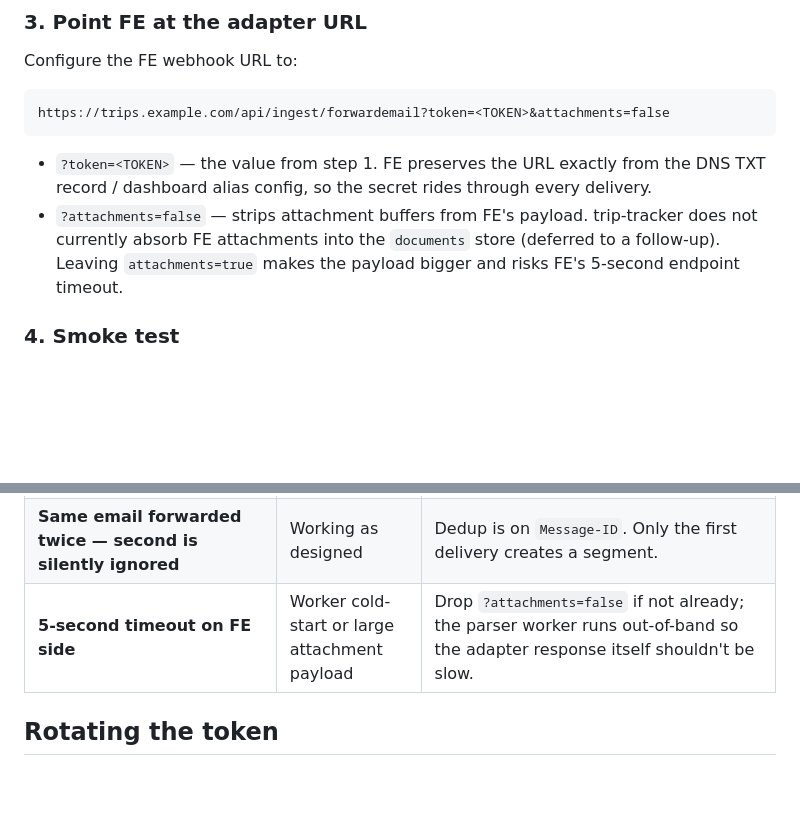
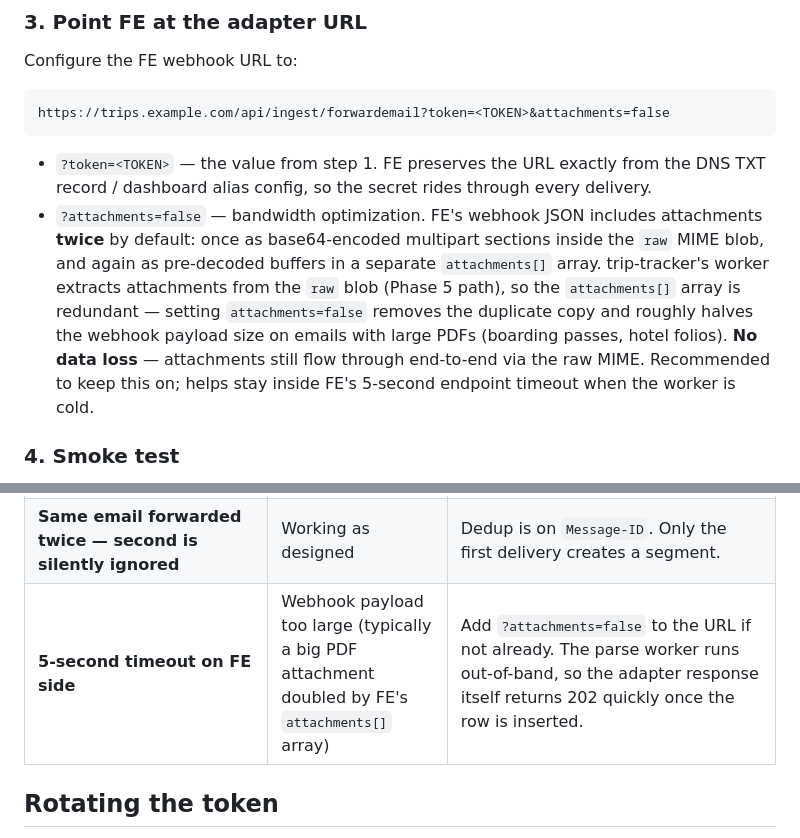
Before and after one commit to owine/trip-tracker, a Markdown page: docs/forwardemail-setup.md, 2 parts joined by grey strips. Drawn GitHub-style; blank space fills up the shorter version.

Commit message:
docs(ingest): clarify attachments=false is bandwidth-only, not data-loss

```diff
--- a/docs/forwardemail-setup.md
+++ b/docs/forwardemail-setup.md
@@ -50,10 +50,16 @@ https://trips.example.com/api/ingest/forwardemail?token=<TOKEN>&attachments=fals
 - `?token=<TOKEN>` — the value from step 1. FE preserves the URL exactly
   from the DNS TXT record / dashboard alias config, so the secret rides
   through every delivery.
-- `?attachments=false` — strips attachment buffers from FE's payload.
-  trip-tracker does not currently absorb FE attachments into the `documents`
-  store (deferred to a follow-up). Leaving `attachments=true` makes the
-  payload bigger and risks FE's 5-second endpoint timeout.
+- `?attachments=false` — bandwidth optimization. FE's webhook JSON includes
+  attachments **twice** by default: once as base64-encoded multipart sections
+  inside the `raw` MIME blob, and again as pre-decoded buffers in a separate
+  `attachments[]` array. trip-tracker's worker extracts attachments from the
+  `raw` blob (Phase 5 path), so the `attachments[]` array is redundant —
+  setting `attachments=false` removes the duplicate copy and roughly halves
+  the webhook payload size on emails with large PDFs (boarding passes, hotel
+  folios). **No data loss** — attachments still flow through end-to-end via
+  the raw MIME. Recommended to keep this on; helps stay inside FE's 5-second
+  endpoint timeout when the worker is cold.
 
 ### 4. Smoke test
 
@@ -78,7 +84,7 @@ https://trips.example.com/api/ingest/forwardemail?token=<TOKEN>&attachments=fals
 | **400 `missing or empty 'raw' field`** | FE's `?raw=false` querystring filter is on | Remove `?raw=false`. The adapter requires the raw MIME. |
 | **202 but nothing appears in `/inbox`** | Alias mismatch | The forwarded MIME's `To:` local-part doesn't match any `forwarding_aliases.local_part` row. The worker marks the email `no_segments`. Check `/admin/raw-emails`. |
 | **Same email forwarded twice — second is silently ignored** | Working as designed | Dedup is on `Message-ID`. Only the first delivery creates a segment. |
-| **5-second timeout on FE side** | Worker cold-start or large attachment payload | Drop `?attachments=false` if not already; the parser worker runs out-of-band so the adapter response itself shouldn't be slow. |
+| **5-second timeout on FE side** | Webhook payload too large (typically a big PDF attachment doubled by FE's `attachments[]` array) | Add `?attachments=false` to the URL if not already. The parse worker runs out-of-band, so the adapter response itself returns 202 quickly once the row is inserted. |
 
 ## Rotating the token
 
```
